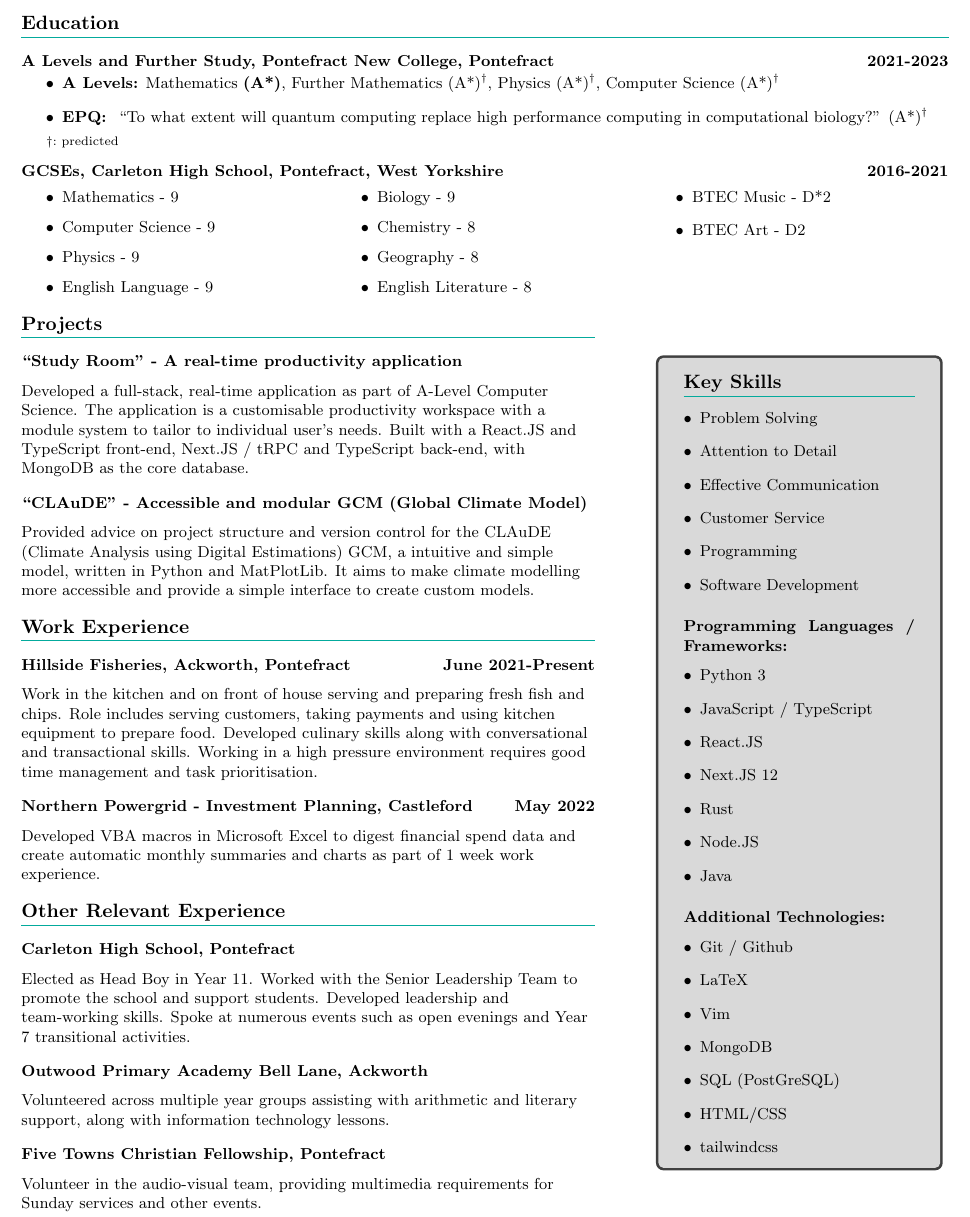
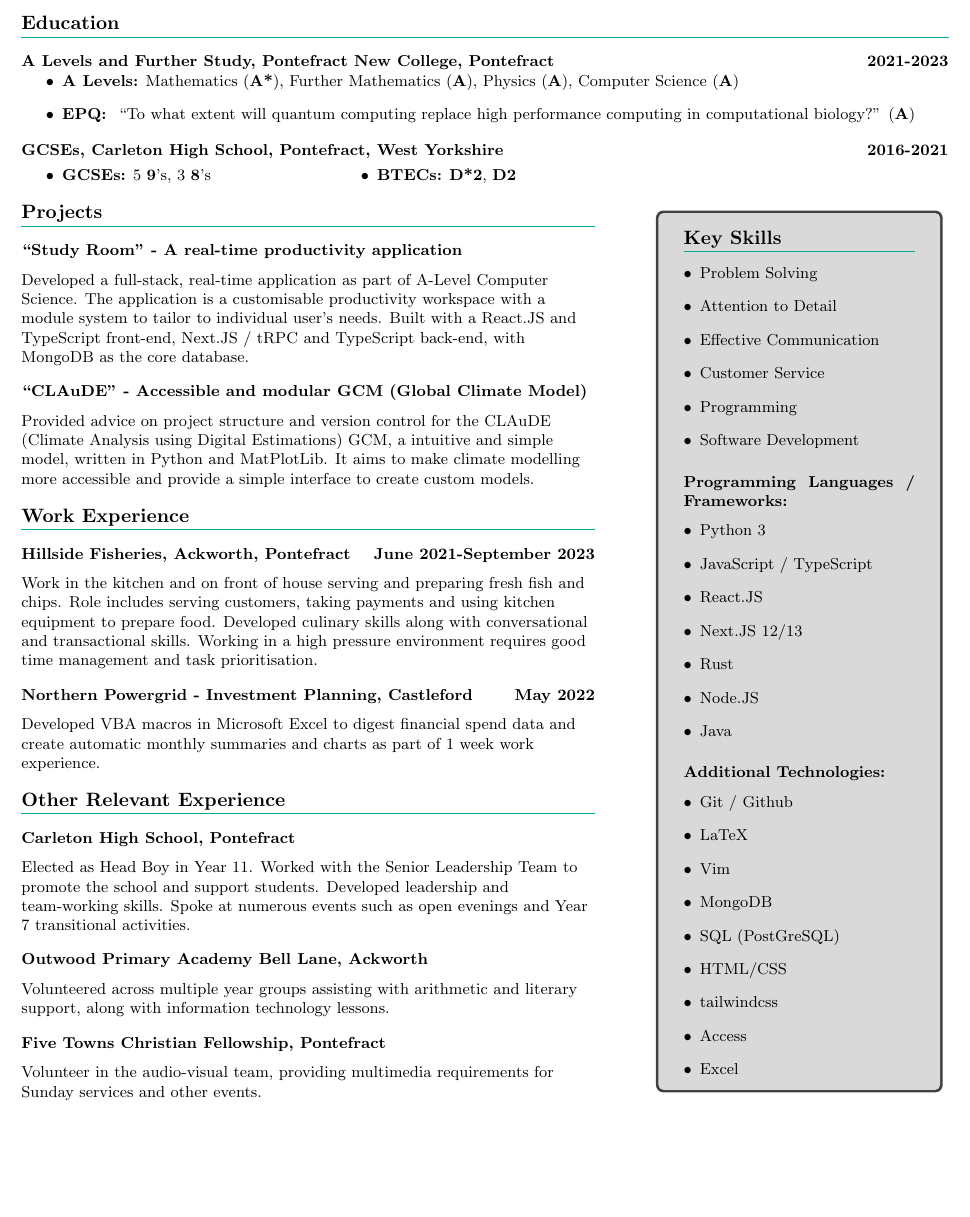
Before and after one commit to hengrv/cv, a LaTeX document (main.tex): part of the page, cut so that both start at the same text, the shorter picture padded with empty space. Compiled offline with pdfLaTeX.

Commit message:
update 31/10/23

```diff
--- a/main.tex
+++ b/main.tex
@@ -46,11 +46,10 @@
 	\subsection{A Levels and Further Study, Pontefract New College, Pontefract \hfill 2021-2023}
 	\vspace{-0.2cm}
 	\begin{itemize}
-		\item {\bfseries A Levels:} Mathematics \textbf{(A*)}, Further Mathematics (A*)\textsuperscript{†}, Physics (A*)\textsuperscript{†}, Computer Science (A*)\textsuperscript{†}
-		\item {\bfseries EPQ: } ``To what extent will quantum computing replace high performance computing in computational biology?'' (A*)\textsuperscript{†}
+		\item {\bfseries A Levels:} Mathematics (\textbf{A*}), Further Mathematics (\textbf{A}), Physics (\textbf{A}), Computer Science (\textbf{A})
+		\item {\bfseries EPQ: } ``To what extent will quantum computing replace high performance computing in computational biology?'' (\textbf{A})
 	\end{itemize}
 	\vspace{-.2cm}
-	\hspace{.5cm}\footnotesize{†: predicted}
 	\normalsize
 	\vspace{-.2cm}
 	\subsection{GCSEs, Carleton High School, Pontefract, West Yorkshire \hfill 2016-2021}
@@ -58,16 +57,8 @@
 	\begin{multicols}{3}
 		\begin{itemize}
 			% Grades
-			\item {Mathematics - 9}
-			\item {Computer Science - 9}
-			\item {Physics - 9}
-			\item {English Language - 9}
-			\item {Biology - 9}
-			\item {Chemistry - 8}
-			\item {Geography - 8}
-			\item {English Literature - 8}
-			\item {BTEC Music - D*2}
-			\item {BTEC Art - D2}
+			\item \textbf{GCSEs:} 5 \textbf{9}'s, 3 \textbf{8}'s
+			\item \textbf{BTECs:} \textbf{D*2}, \textbf{D2}
 		\end{itemize}
 	\end{multicols}
 
@@ -88,7 +79,7 @@
 
 	\vspace{.3cm}
 	\section{Work Experience}
-	\subsection{Hillside Fisheries, Ackworth, Pontefract\hfill June 2021-Present}
+	\subsection{Hillside Fisheries, Ackworth, Pontefract\hfill June 2021-September 2023}
 	Work in the kitchen and on front of house serving and preparing fresh fish and chips. Role includes serving customers, taking payments and using kitchen equipment to prepare food. Developed culinary skills along with conversational and transactional skills. Working in a high pressure environment requires good time management and task prioritisation.
 
 	\vspace{.3cm}
@@ -133,7 +124,7 @@
 			\item Python 3
 			\item JavaScript / TypeScript
 			\item React.JS
-			\item Next.JS 12
+			\item Next.JS 12/13
 			\item Rust
 			\item Node.JS
 			\item Java
@@ -149,6 +140,8 @@
 			\item SQL (PostGreSQL)
 			\item HTML/CSS
 			\item tailwindcss
+			\item Access
+			\item Excel
 		\end{itemize}
 
 	\end{tcolorbox}
```
Also changed, not shown: main.pdf. Lines whose indentation alone changed are shown as unchanged.
